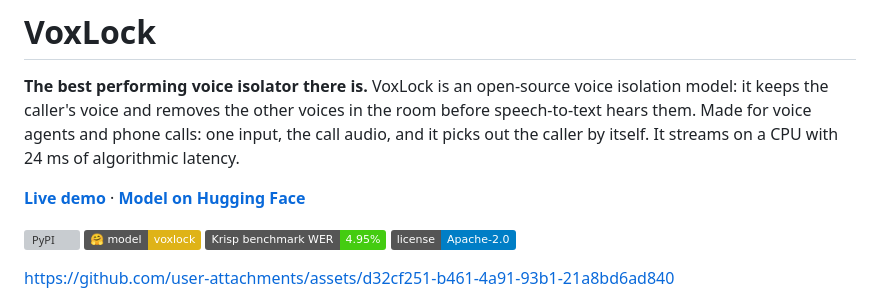
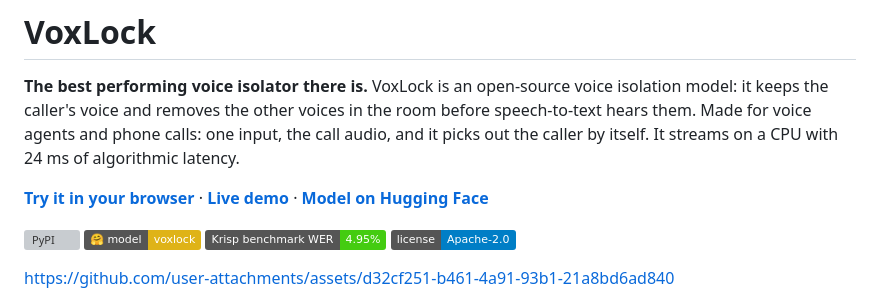
Before and after one commit to arbazsiddiqui/voxlock, a Markdown page: README.md, the part around the change. Rendered like a GitHub page; badges without logos; grey boxes are pictures that could not be loaded.

Commit message:
README: link the Hugging Face Space

```diff
--- a/README.md
+++ b/README.md
@@ -2,7 +2,7 @@
 
 **The best performing voice isolator there is.** VoxLock is an open-source voice isolation model: it keeps the caller's voice and removes the other voices in the room before speech-to-text hears them. Made for voice agents and phone calls: one input, the call audio, and it picks out the caller by itself. It streams on a CPU with 24 ms of algorithmic latency.
 
-**[Live demo](https://arbazsiddiqui.me/voxlock)** · **[Model on Hugging Face](https://huggingface.co/arbazsiddiqui/voxlock)**
+**[Try it in your browser](https://huggingface.co/spaces/arbazsiddiqui/voxlock)** · **[Live demo](https://arbazsiddiqui.me/voxlock)** · **[Model on Hugging Face](https://huggingface.co/arbazsiddiqui/voxlock)**
 
 <p>
   <a href="https://pypi.org/project/voxlock/"><img alt="PyPI" src="https://img.shields.io/pypi/v/voxlock?label=pypi&cacheSeconds=3600"></a>
```
